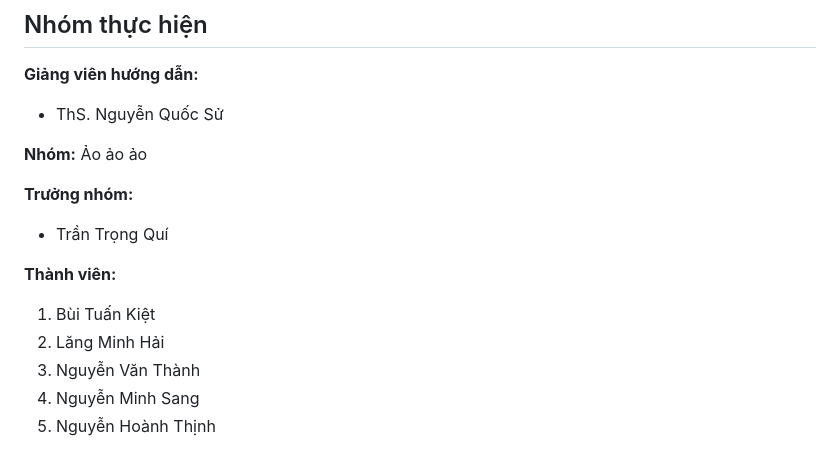
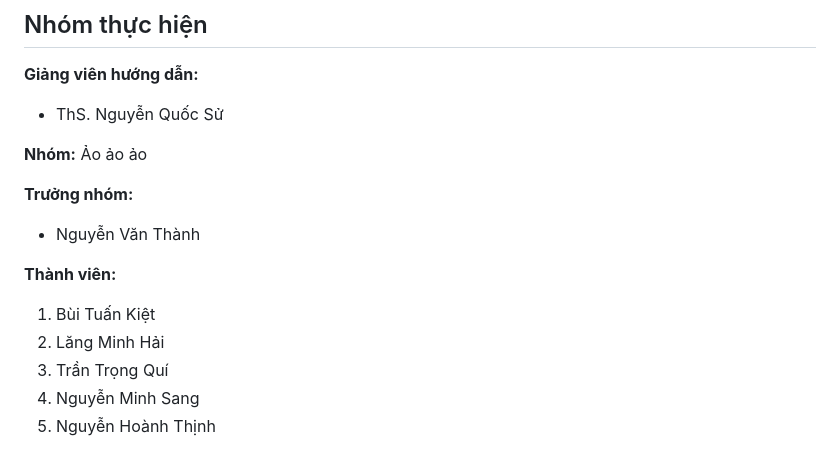
Before and after one commit to TranQui004/Azuredb_TodoList_Docker_Demo, a Markdown page: README.md, the part around the change. GitHub-like rendering.

```diff
--- a/README.md
+++ b/README.md
@@ -54,12 +54,12 @@ Tiểu luận được cấu trúc thành 3 chương chính:
 **Nhóm:** Ảo ảo ảo
 
 **Trưởng nhóm:**
-*   Trần Trọng Quí
+*   Nguyễn Văn Thành
 
 **Thành viên:**
 1.  Bùi Tuấn Kiệt
 2.  Lăng Minh Hải
-3.  Nguyễn Văn Thành
+3.  Trần Trọng Quí
 4.  Nguyễn Minh Sang
 5.  Nguyễn Hoành Thịnh
 
```
